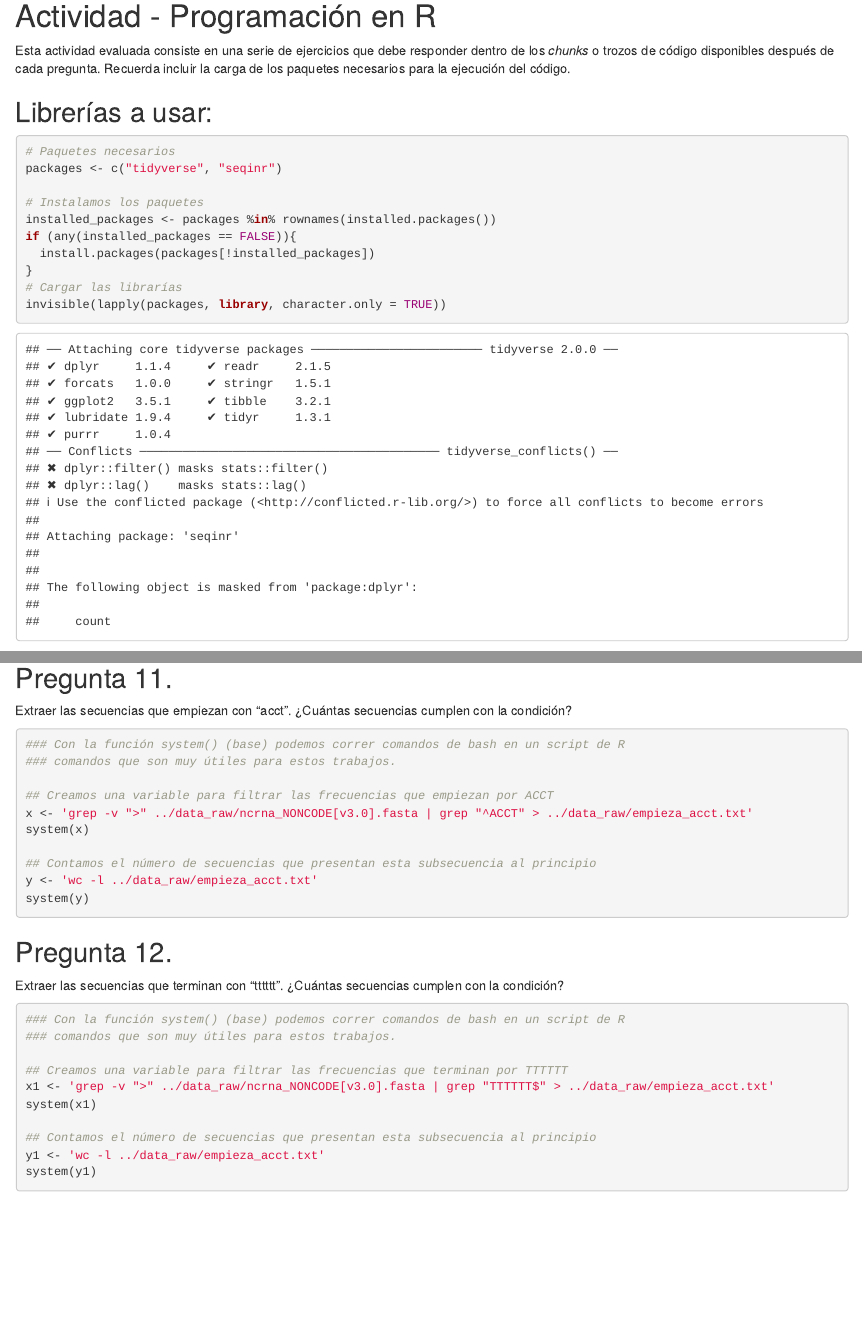
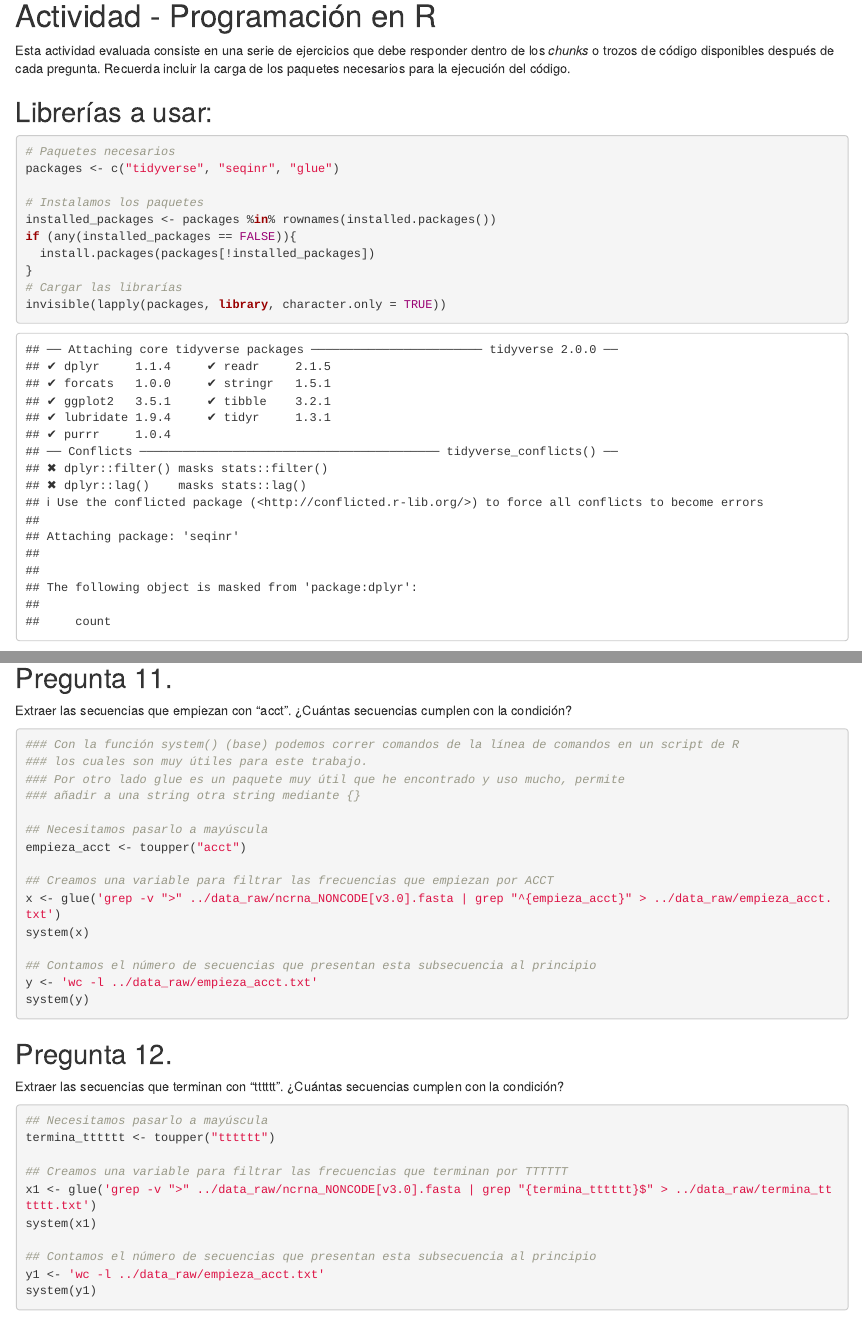
Before and after one commit to Juankkar/Prog_Python, an R Markdown document (Actividad_R/scripts/JuanCarlos_Garcia_Estupiñan.Rmd): the page in a window 1100 px wide, from 140 px down, and a second part further down, joined at a grey line. Rendered offline with R 4.5, knitr and Pandoc, with nearby package versions; some code elsewhere in the file could not run offline.

Commit message:
retocar los dos ultimos ejercicios de R

````diff
--- a/Actividad_R/scripts/JuanCarlos_Garcia_Estupiñan.Rmd
+++ b/Actividad_R/scripts/JuanCarlos_Garcia_Estupiñan.Rmd
@@ -18,7 +18,7 @@ Esta actividad evaluada consiste en una serie de ejercicios que debe responder d
 
 ```{r}
 # Paquetes necesarios
-packages <- c("tidyverse", "seqinr")
+packages <- c("tidyverse", "seqinr", "glue")
 
 # Instalamos los paquetes
 installed_packages <- packages %in% rownames(installed.packages())
@@ -252,11 +254,16 @@ typeof(secuencia) # Se trata de una lista
 Extraer  las secuencias que empiezan con "acct". ¿Cuántas secuencias cumplen con la condición?
 
 ```{r}
-### Con la función system() (base) podemos correr comandos de bash en un script de R
-### comandos que son muy útiles para estos trabajos.
+### Con la función system() (base) podemos correr comandos de la línea de comandos en un script de R
+### los cuales son muy útiles para este trabajo.
+### Por otro lado glue es un paquete muy útil que he encontrado y uso mucho, permite
+### añadir a una string otra string mediante {}
+
+## Necesitamos pasarlo a mayúscula
+empieza_acct <- toupper("acct")
 
 ## Creamos una variable para filtrar las frecuencias que empiezan por ACCT
-x <- 'grep -v ">" ../data_raw/ncrna_NONCODE[v3.0].fasta | grep "^ACCT" > ../data_raw/empieza_acct.txt'
+x <- glue('grep -v ">" ../data_raw/ncrna_NONCODE[v3.0].fasta | grep "^{empieza_acct}" > ../data_raw/empieza_acct.txt')
 system(x)
 
 ## Contamos el número de secuencias que presentan esta subsecuencia al principio
@@ -270,11 +277,11 @@ system(y)
 Extraer las secuencias que terminan con "tttttt". ¿Cuántas secuencias cumplen con la condición?
 
 ```{r}
-### Con la función system() (base) podemos correr comandos de bash en un script de R
-### comandos que son muy útiles para estos trabajos.
+## Necesitamos pasarlo a mayúscula
+termina_tttttt <- toupper("tttttt")
 
 ## Creamos una variable para filtrar las frecuencias que terminan por TTTTTT
-x1 <- 'grep -v ">" ../data_raw/ncrna_NONCODE[v3.0].fasta | grep "TTTTTT$" > ../data_raw/empieza_acct.txt'
+x1 <- glue('grep -v ">" ../data_raw/ncrna_NONCODE[v3.0].fasta | grep "{termina_tttttt}$" > ../data_raw/termina_tttttt.txt')
 system(x1)
 
 ## Contamos el número de secuencias que presentan esta subsecuencia al principio
````
Also changed, not shown: Actividad_R/scripts/JuanCarlos_Garcia_Estupiñan.Rmd (6 more changed lines).
